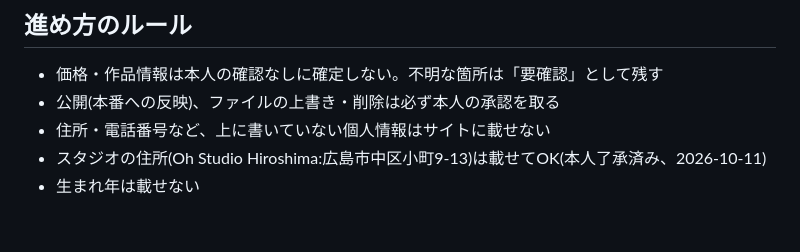
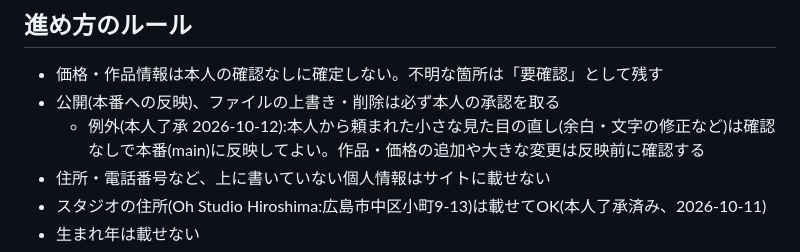
Before and after one commit to dokkoishoichi12-ui/ami-kaijima-site, a Markdown page: CLAUDE.md, the part around the change. Rendered like a GitHub page; blank space fills up the shorter version.

Commit message:
方針メモ:小さな直しは確認なしで反映してよいことを追記
Co-Authored-By: Claude Opus 5.5 <noreply@anthropic.com>
Claude-Session: https://claude.ai/code/session_014h43LWbMnwCqfUYuT86yTX

```diff
--- a/CLAUDE.md
+++ b/CLAUDE.md
@@ -35,6 +35,7 @@
 ## 進め方のルール
 - 価格・作品情報は本人の確認なしに確定しない。不明な箇所は「要確認」として残す
 - 公開(本番への反映)、ファイルの上書き・削除は必ず本人の承認を取る
+  - 例外(本人了承 2026-10-12):本人から頼まれた小さな見た目の直し(余白・文字の修正など)は確認なしで本番(main)に反映してよい。作品・価格の追加や大きな変更は反映前に確認する
 - 住所・電話番号など、上に書いていない個人情報はサイトに載せない
 - スタジオの住所(Oh Studio Hiroshima:広島市中区小町9-13)は載せてOK(本人了承済み、2026-10-11)
 - 生まれ年は載せない
```
